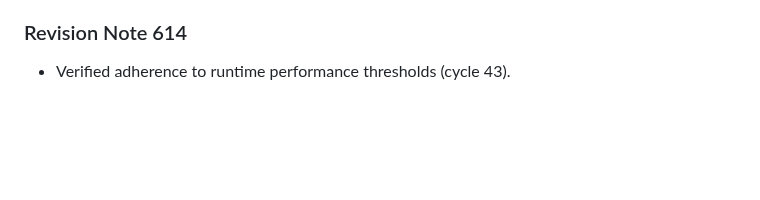
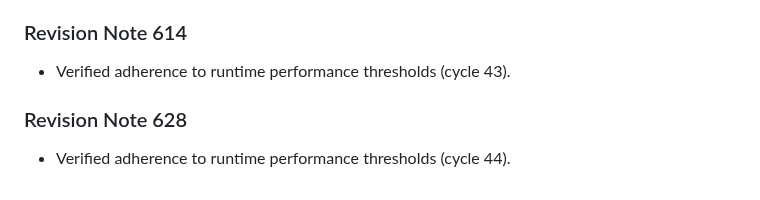
Before and after one commit to anonymousgrouphp-collab/meteor-madness-simulator-by-team-cosmic, a Markdown page: docs/physics/gravitational_keyhole_deflection.md, the part around the change. GitHub-like rendering; blank space fills up the shorter version.

Commit message:
docs(docs): update benchmark notes in gravitational_keyhole_deflection.md (rev 628)

```diff
--- a/docs/physics/gravitational_keyhole_deflection.md
+++ b/docs/physics/gravitational_keyhole_deflection.md
@@ -173,3 +173,7 @@ Resonant return encounters are parameterized using Opik b-plane coordinates $(\x
 
 ### Revision Note 614
 - Verified adherence to runtime performance thresholds (cycle 43).
+
+
+### Revision Note 628
+- Verified adherence to runtime performance thresholds (cycle 44).
```
